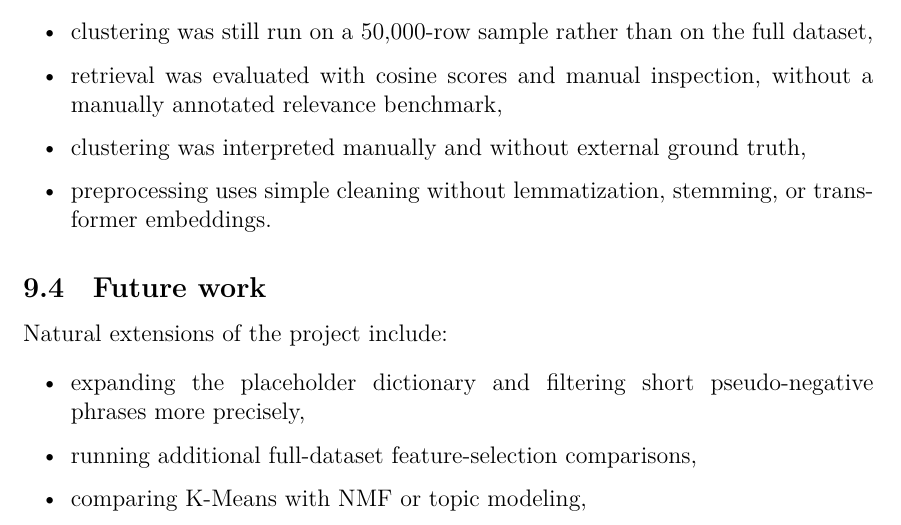
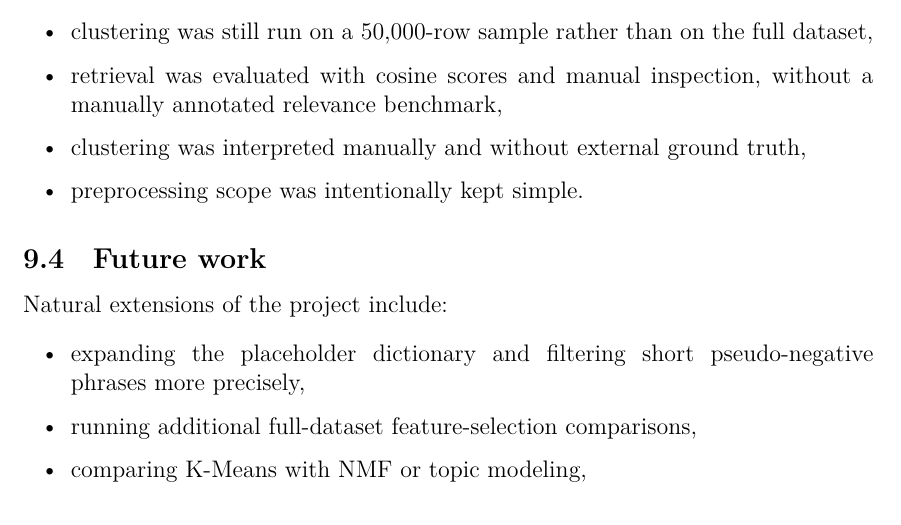
Before and after one commit to JanDub-code/Hotel-Reviews-Text-Mining, a LaTeX document (main.tex): part of page 23 of 26, cut so that both start at the same text. Compiled offline with XeLaTeX; a missing font is replaced by an installed copy or a similar font.

Commit message:
Update log timestamp and refine preprocessing description in main.tex

```diff
--- a/main.tex
+++ b/main.tex
@@ -467,7 +467,7 @@ The second problem is class imbalance after binary labeling. Classification accu
     \item clustering was still run on a 50,000-row sample rather than on the full dataset,
     \item retrieval was evaluated with cosine scores and manual inspection, without a manually annotated relevance benchmark,
     \item clustering was interpreted manually and without external ground truth,
-    \item preprocessing uses simple cleaning without lemmatization, stemming, or transformer embeddings.
+    \item preprocessing scope was intentionally kept simple.
 \end{itemize}
 
 \sekce{Future work}
```
Also changed, not shown: main.pdf, 1 other file.
